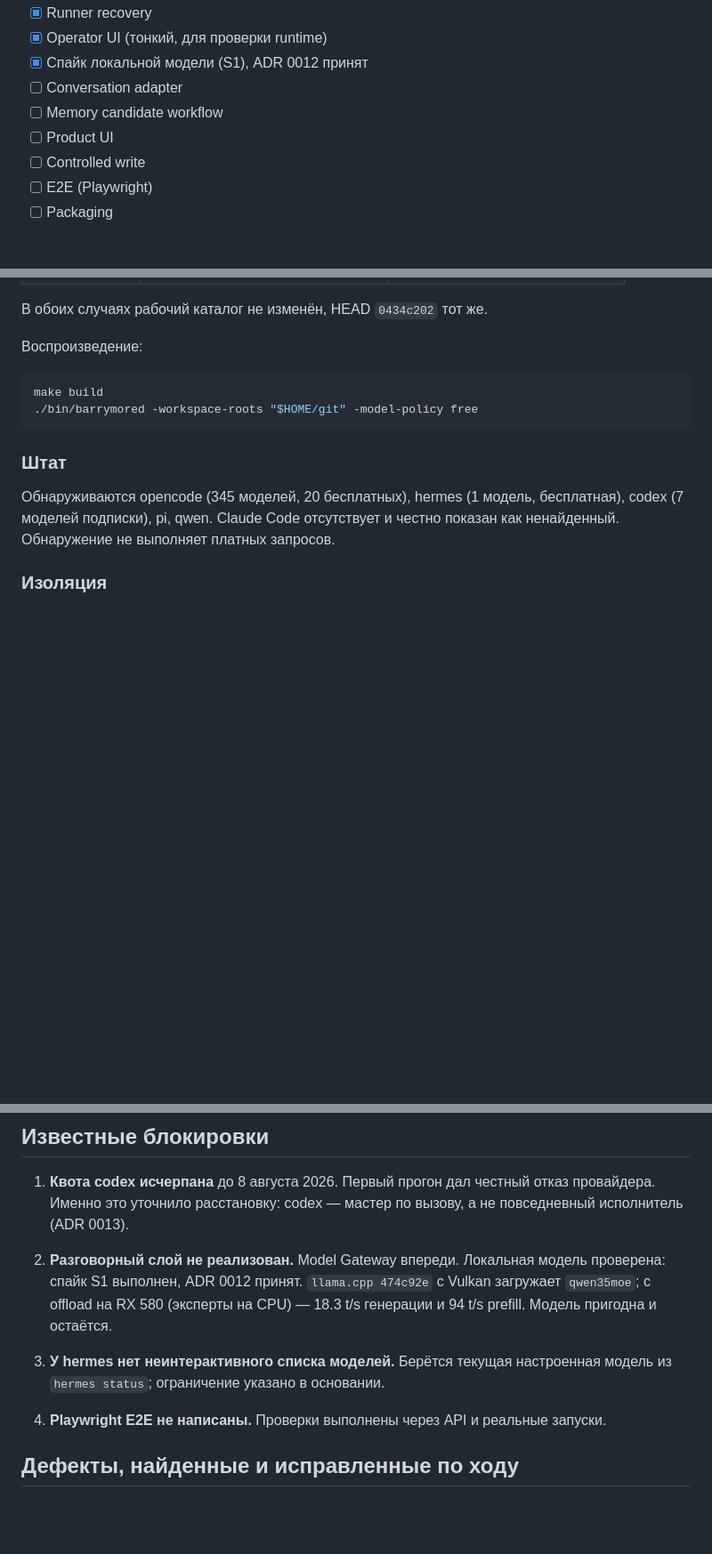
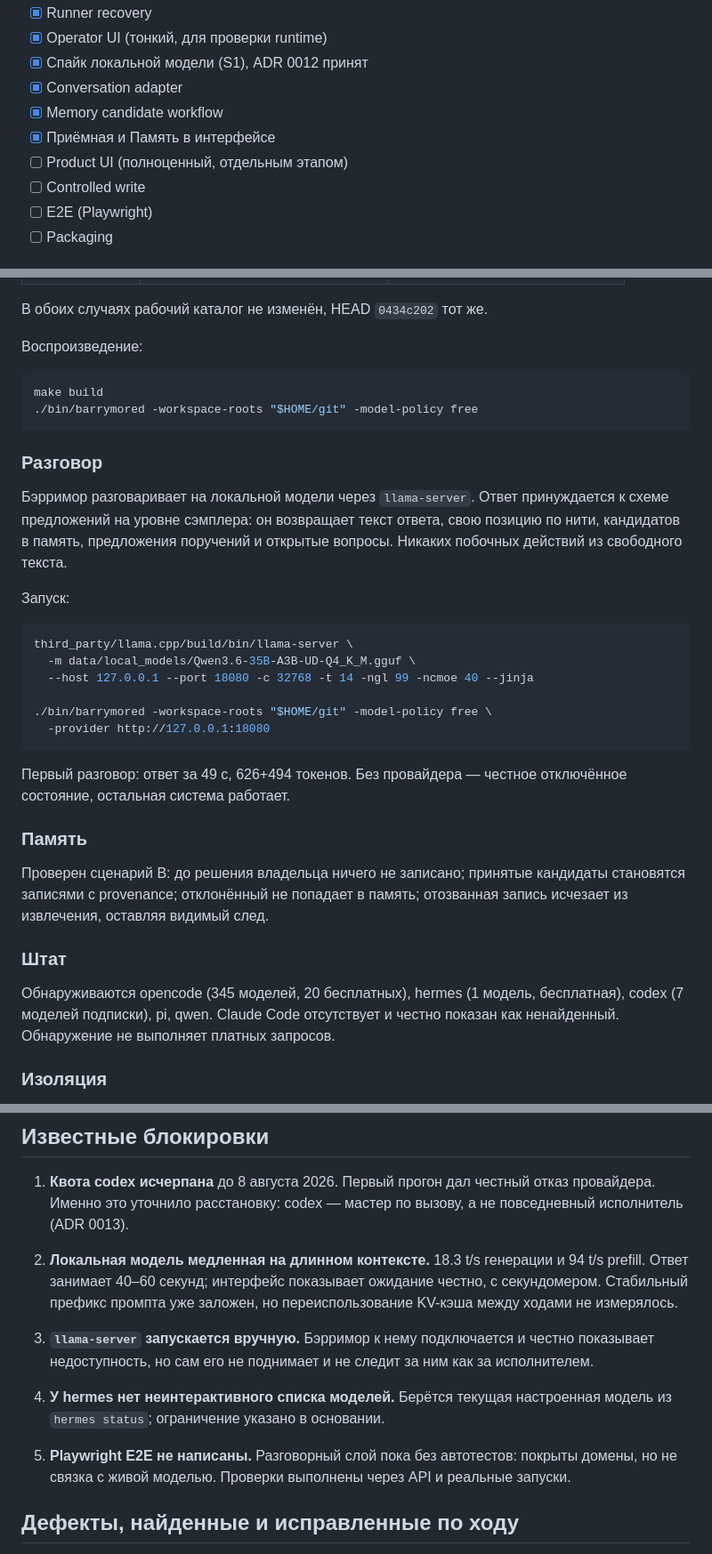
Before and after one commit to mirivlad/Barrymore, a Markdown page: IMPLEMENTATION_STATUS.md, 3 parts joined by grey strips. Shown at 89% size. Drawn GitHub-style; blank space fills up the shorter version.

Commit message:
docs: статус — Бэрримор разговаривает, память проверена
Сценарий B подтверждён живым разговором: до решения владельца память пуста,
после принятия Бэрримор знает ровно принятые факты и сам сообщает, что
отклонённый кандидат в память не внесён. Retrieval trace показывает состав
поданного контекста.

````diff
--- a/IMPLEMENTATION_STATUS.md
+++ b/IMPLEMENTATION_STATUS.md
@@ -21,9 +22,10 @@
 - [x] Runner recovery
 - [x] Operator UI (тонкий, для проверки runtime)
 - [x] Спайк локальной модели (S1), ADR 0012 принят
-- [ ] Conversation adapter
-- [ ] Memory candidate workflow
-- [ ] Product UI
+- [x] Conversation adapter
+- [x] Memory candidate workflow
+- [x] Приёмная и Память в интерфейсе
+- [ ] Product UI (полноценный, отдельным этапом)
 - [ ] Controlled write
 - [ ] E2E (Playwright)
 - [ ] Packaging
@@ -55,6 +57,33 @@ make build
 ./bin/barrymored -workspace-roots "$HOME/git" -model-policy free
 ```
 
+### Разговор
+
+Бэрримор разговаривает на локальной модели через `llama-server`. Ответ
+принуждается к схеме предложений на уровне сэмплера: он возвращает текст
+ответа, свою позицию по нити, кандидатов в память, предложения поручений и
+открытые вопросы. Никаких побочных действий из свободного текста.
+
+Запуск:
+
+```bash
+third_party/llama.cpp/build/bin/llama-server \
+  -m data/local_models/Qwen3.6-35B-A3B-UD-Q4_K_M.gguf \
+  --host 127.0.0.1 --port 18080 -c 32768 -t 14 -ngl 99 -ncmoe 40 --jinja
+
+./bin/barrymored -workspace-roots "$HOME/git" -model-policy free \
+  -provider http://127.0.0.1:18080
+```
+
+Первый разговор: ответ за 49 с, 626+494 токенов. Без провайдера — честное
+отключённое состояние, остальная система работает.
+
+### Память
+
+Проверен сценарий B: до решения владельца ничего не записано; принятые
+кандидаты становятся записями с provenance; отклонённый не попадает в память;
+отозванная запись исчезает из извлечения, оставляя видимый след.
+
 ### Штат
 
 Обнаруживаются opencode (345 моделей, 20 бесплатных), hermes (1 модель,
@@ -73,15 +102,20 @@ make build
    отказ провайдера. Именно это уточнило расстановку: codex — мастер по вызову,
    а не повседневный исполнитель (ADR 0013).
 
-2. **Разговорный слой не реализован.** Model Gateway впереди. Локальная модель
-   проверена: спайк S1 выполнен, ADR 0012 принят. `llama.cpp 474c92e` с Vulkan
-   загружает `qwen35moe`; с offload на RX 580 (эксперты на CPU) — 18.3 t/s
-   генерации и 94 t/s prefill. Модель пригодна и остаётся.
+2. **Локальная модель медленная на длинном контексте.** 18.3 t/s генерации и
+   94 t/s prefill. Ответ занимает 40–60 секунд; интерфейс показывает ожидание
+   честно, с секундомером. Стабильный префикс промпта уже заложен, но
+   переиспользование KV-кэша между ходами не измерялось.
 
-3. **У hermes нет неинтерактивного списка моделей.** Берётся текущая
+3. **`llama-server` запускается вручную.** Бэрримор к нему подключается и
+   честно показывает недоступность, но сам его не поднимает и не следит
+   за ним как за исполнителем.
+
+4. **У hermes нет неинтерактивного списка моделей.** Берётся текущая
    настроенная модель из `hermes status`; ограничение указано в основании.
 
-4. **Playwright E2E не написаны.** Проверки выполнены через API и реальные
+5. **Playwright E2E не написаны.** Разговорный слой пока без автотестов:
+   покрыты домены, но не связка с живой моделью. Проверки выполнены через API и реальные
    запуски.
 
 ## Дефекты, найденные и исправленные по ходу
````
Also changed, not shown: other parts of IMPLEMENTATION_STATUS.md (+2 -1 lines).
